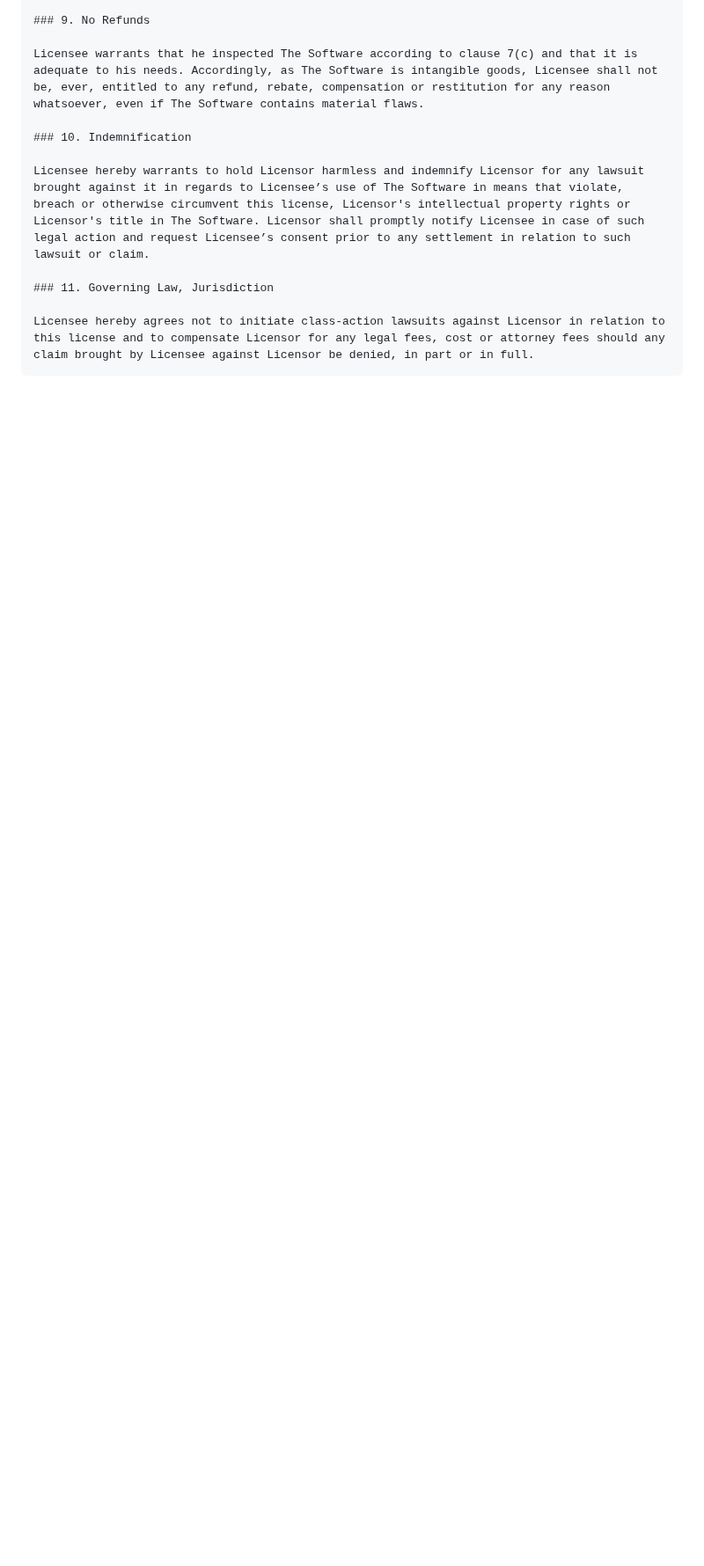
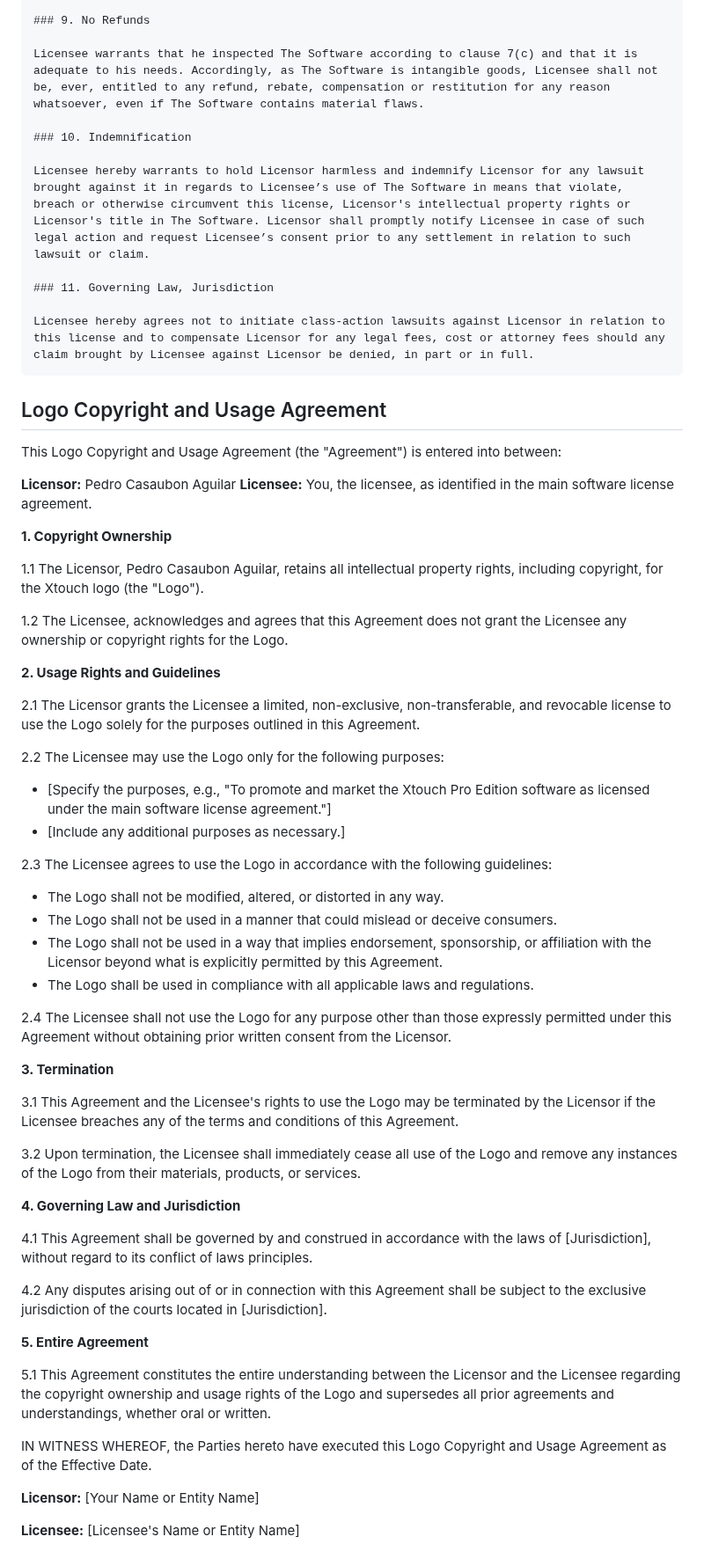
Before and after one commit to xperiments-in/xtouch, a Markdown page: LICENSE.md, the part around the change. Shown at 88% size. Drawn GitHub-style; blank space fills up the shorter version.

Commit message:
Wip Logo license

````diff
--- a/LICENSE.md
+++ b/LICENSE.md
@@ -126,3 +126,58 @@ Licensee hereby warrants to hold Licensor harmless and indemnify Licensor for an
 
 Licensee hereby agrees not to initiate class-action lawsuits against Licensor in relation to this license and to compensate Licensor for any legal fees, cost or attorney fees should any claim brought by Licensee against Licensor be denied, in part or in full.
 ```
+
+## Logo Copyright and Usage Agreement
+
+This Logo Copyright and Usage Agreement (the "Agreement") is entered into between:
+
+**Licensor:** Pedro Casaubon Aguilar
+**Licensee:** You, the licensee, as identified in the main software license agreement.
+
+**1. Copyright Ownership**
+
+1.1 The Licensor, Pedro Casaubon Aguilar, retains all intellectual property rights, including copyright, for the Xtouch logo (the "Logo").
+
+1.2 The Licensee, acknowledges and agrees that this Agreement does not grant the Licensee any ownership or copyright rights for the Logo.
+
+**2. Usage Rights and Guidelines**
+
+2.1 The Licensor grants the Licensee a limited, non-exclusive, non-transferable, and revocable license to use the Logo solely for the purposes outlined in this Agreement.
+
+2.2 The Licensee may use the Logo only for the following purposes:
+
+- [Specify the purposes, e.g., "To promote and market the Xtouch Pro Edition software as licensed under the main software license agreement."]
+- [Include any additional purposes as necessary.]
+
+2.3 The Licensee agrees to use the Logo in accordance with the following guidelines:
+
+- The Logo shall not be modified, altered, or distorted in any way.
+- The Logo shall not be used in a manner that could mislead or deceive consumers.
+- The Logo shall not be used in a way that implies endorsement, sponsorship, or affiliation with the Licensor beyond what is explicitly permitted by this Agreement.
+- The Logo shall be used in compliance with all applicable laws and regulations.
+
+2.4 The Licensee shall not use the Logo for any purpose other than those expressly permitted under this Agreement without obtaining prior written consent from the Licensor.
+
+**3. Termination**
+
+3.1 This Agreement and the Licensee's rights to use the Logo may be terminated by the Licensor if the Licensee breaches any of the terms and conditions of this Agreement.
+
+3.2 Upon termination, the Licensee shall immediately cease all use of the Logo and remove any instances of the Logo from their materials, products, or services.
+
+**4. Governing Law and Jurisdiction**
+
+4.1 This Agreement shall be governed by and construed in accordance with the laws of [Jurisdiction], without regard to its conflict of laws principles.
+
+4.2 Any disputes arising out of or in connection with this Agreement shall be subject to the exclusive jurisdiction of the courts located in [Jurisdiction].
+
+**5. Entire Agreement**
+
+5.1 This Agreement constitutes the entire understanding between the Licensor and the Licensee regarding the copyright ownership and usage rights of the Logo and supersedes all prior agreements and understandings, whether oral or written.
+
+IN WITNESS WHEREOF, the Parties hereto have executed this Logo Copyright and Usage Agreement as of the Effective Date.
+
+**Licensor:**
+[Your Name or Entity Name]
+
+**Licensee:**
+[Licensee's Name or Entity Name]
````
